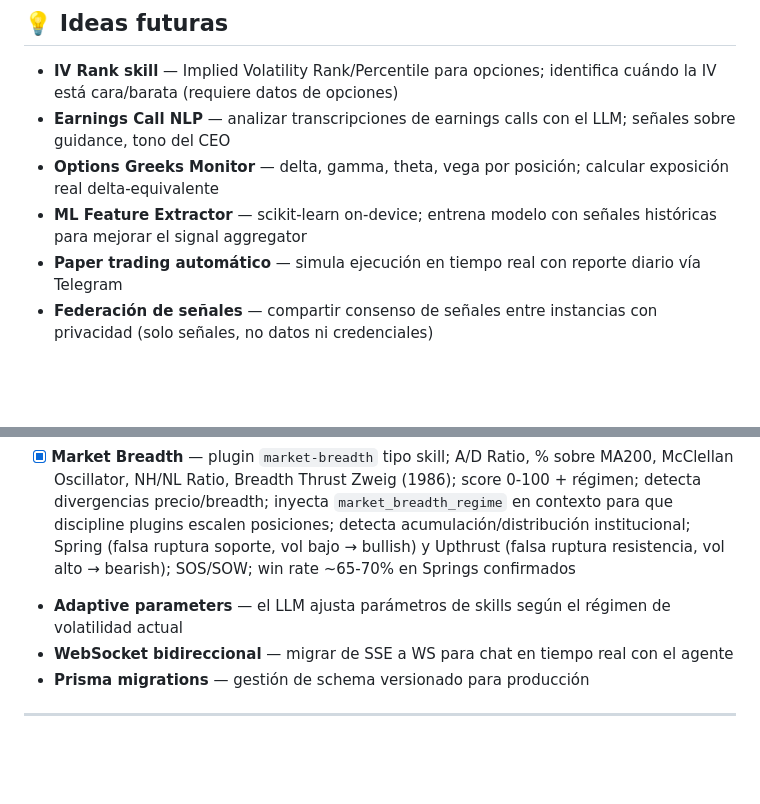
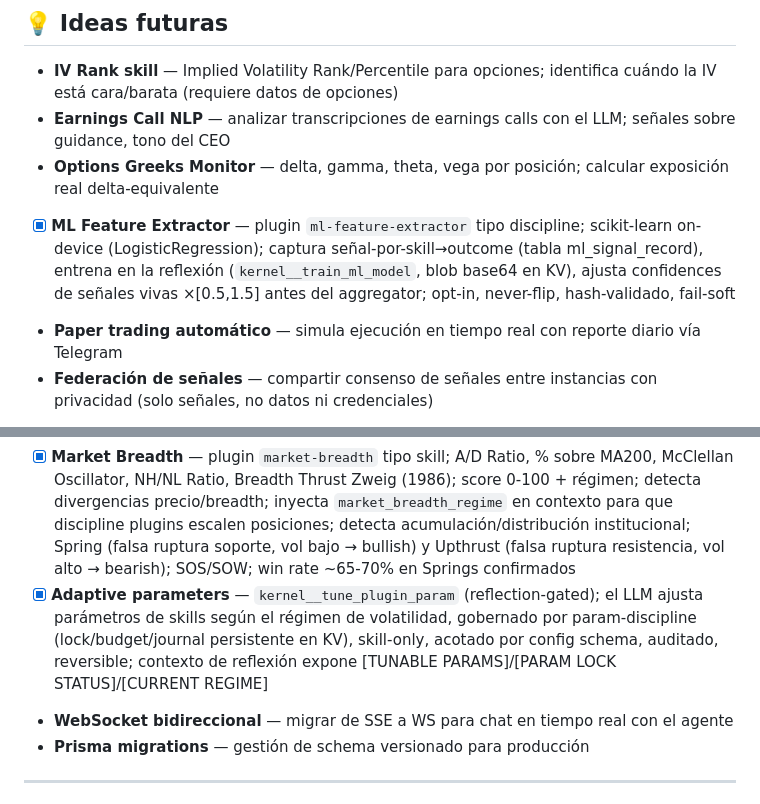
Before and after one commit to IsraelMora/open-neotrader, a Markdown page: ROADMAP.md, 2 parts joined by grey strips. Drawn GitHub-style; blank space fills up the shorter version.

Commit message:
docs(roadmap): marcar ML Feature Extractor y Adaptive parameters como completados

```diff
--- a/ROADMAP.md
+++ b/ROADMAP.md
@@ -196,14 +196,14 @@ Revisión de `trading-test/` revela funcionalidades pendientes de migrar al sist
 - **IV Rank skill** — Implied Volatility Rank/Percentile para opciones; identifica cuándo la IV está cara/barata (requiere datos de opciones)
 - **Earnings Call NLP** — analizar transcripciones de earnings calls con el LLM; señales sobre guidance, tono del CEO
 - **Options Greeks Monitor** — delta, gamma, theta, vega por posición; calcular exposición real delta-equivalente
-- **ML Feature Extractor** — scikit-learn on-device; entrena modelo con señales históricas para mejorar el signal aggregator
+- [x] **ML Feature Extractor** — plugin `ml-feature-extractor` tipo discipline; scikit-learn on-device (LogisticRegression); captura señal-por-skill→outcome (tabla ml_signal_record), entrena en la reflexión (`kernel__train_ml_model`, blob base64 en KV), ajusta confidences de señales vivas ×[0.5,1.5] antes del aggregator; opt-in, never-flip, hash-validado, fail-soft
 - **Paper trading automático** — simula ejecución en tiempo real con reporte diario vía Telegram
 - **Federación de señales** — compartir consenso de señales entre instancias con privacidad (solo señales, no datos ni credenciales)
 - [x] **Walk-Forward Backtester** — plugin `walk-forward-backtester` tipo extra; Pardo (2008) walk-forward anchored; robustness ratio = Sharpe_OOS/Sharpe_IS; veredicto ROBUSTO/SOBREAJUSTADO/INSUFICIENTE_DATOS
 - [x] **KAMA Adaptive Moving Average** — plugin `kama-adaptive` tipo skill; Kaufman (1995); ER (Efficiency Ratio) adapta velocidad al régimen; solo señales en tendencia (ER>0.6); elimina whipsaws vs EMA fija; históricamente supera buy-and-hold en 15 de 20 años
 - [x] **Wyckoff Volume Analysis** — plugin `wyckoff-volume` tipo skill; detecta acumulación/distribución institucional; Spring/Upthrust/SOS/SOW; win rate ~65-70%
 - [x] **Market Breadth** — plugin `market-breadth` tipo skill; A/D Ratio, % sobre MA200, McClellan Oscillator, NH/NL Ratio, Breadth Thrust Zweig (1986); score 0-100 + régimen; detecta divergencias precio/breadth; inyecta `market_breadth_regime` en contexto para que discipline plugins escalen posiciones; detecta acumulación/distribución institucional; Spring (falsa ruptura soporte, vol bajo → bullish) y Upthrust (falsa ruptura resistencia, vol alto → bearish); SOS/SOW; win rate ~65-70% en Springs confirmados
-- **Adaptive parameters** — el LLM ajusta parámetros de skills según el régimen de volatilidad actual
+- [x] **Adaptive parameters** — `kernel__tune_plugin_param` (reflection-gated); el LLM ajusta parámetros de skills según el régimen de volatilidad, gobernado por param-discipline (lock/budget/journal persistente en KV), skill-only, acotado por config schema, auditado, reversible; contexto de reflexión expone [TUNABLE PARAMS]/[PARAM LOCK STATUS]/[CURRENT REGIME]
 - **WebSocket bidireccional** — migrar de SSE a WS para chat en tiempo real con el agente
 - **Prisma migrations** — gestión de schema versionado para producción
 
```
